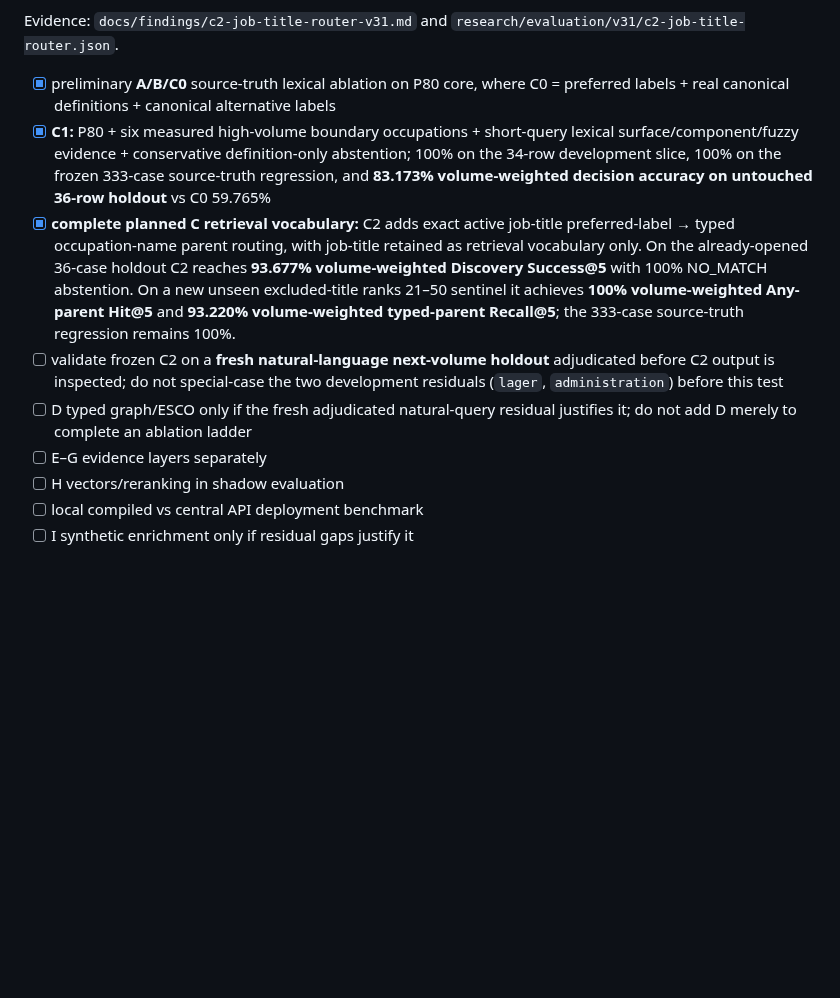
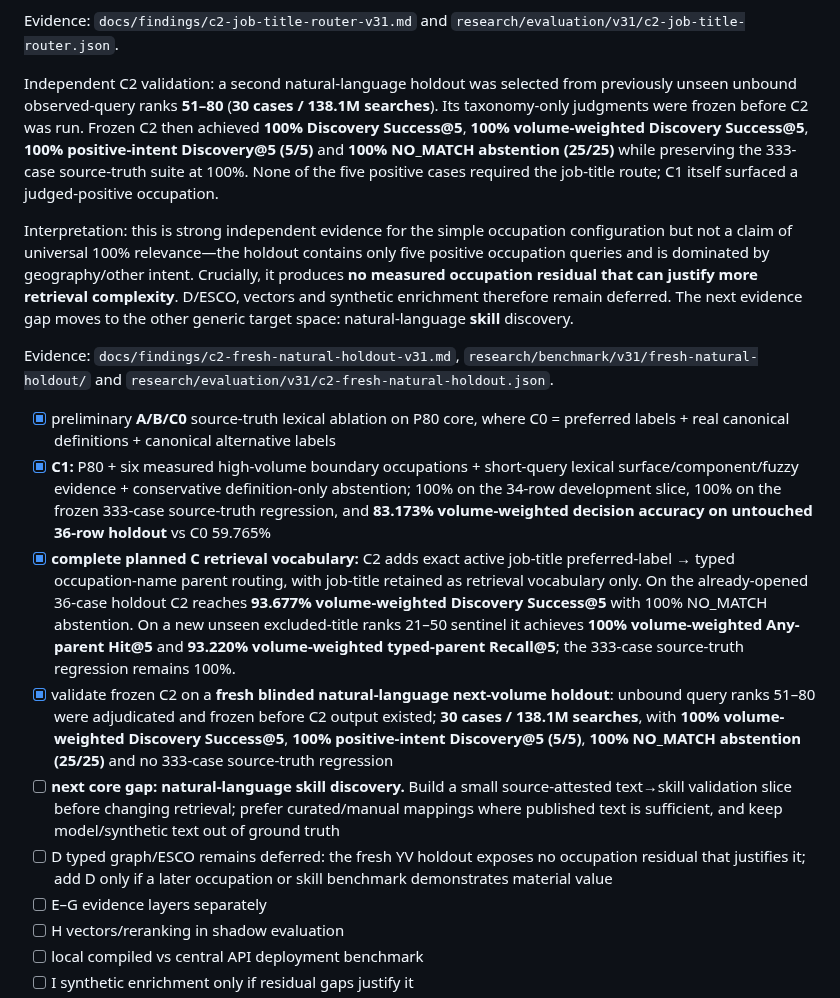
Before and after one commit to kingkong-projek/semantic-taxonomy-search, a Markdown page: docs/research-plan.md, the part around the change. Drawn GitHub-style; blank space fills up the shorter version.

Commit message:
research: sync independent C2 validation into SSOT

```diff
--- a/docs/research-plan.md
+++ b/docs/research-plan.md
@@ -903,11 +903,19 @@ Decision: planned C is complete enough for v0 research. Do not add a special res
 
 Evidence: `docs/findings/c2-job-title-router-v31.md` and `research/evaluation/v31/c2-job-title-router.json`.
 
+
+Independent C2 validation: a second natural-language holdout was selected from previously unseen unbound observed-query ranks **51–80** (**30 cases / 138.1M searches**). Its taxonomy-only judgments were frozen before C2 was run. Frozen C2 then achieved **100% Discovery Success@5**, **100% volume-weighted Discovery Success@5**, **100% positive-intent Discovery@5 (5/5)** and **100% NO_MATCH abstention (25/25)** while preserving the 333-case source-truth suite at 100%. None of the five positive cases required the job-title route; C1 itself surfaced a judged-positive occupation.
+
+Interpretation: this is strong independent evidence for the simple occupation configuration but not a claim of universal 100% relevance—the holdout contains only five positive occupation queries and is dominated by geography/other intent. Crucially, it produces **no measured occupation residual that can justify more retrieval complexity**. D/ESCO, vectors and synthetic enrichment therefore remain deferred. The next evidence gap moves to the other generic target space: natural-language **skill** discovery.
+
+Evidence: `docs/findings/c2-fresh-natural-holdout-v31.md`, `research/benchmark/v31/fresh-natural-holdout/` and `research/evaluation/v31/c2-fresh-natural-holdout.json`.
+
 - [x] preliminary **A/B/C0** source-truth lexical ablation on P80 core, where C0 = preferred labels + real canonical definitions + canonical alternative labels
 - [x] **C1:** P80 + six measured high-volume boundary occupations + short-query lexical surface/component/fuzzy evidence + conservative definition-only abstention; 100% on the 34-row development slice, 100% on the frozen 333-case source-truth regression, and **83.173% volume-weighted decision accuracy on untouched 36-row holdout** vs C0 59.765%
 - [x] **complete planned C retrieval vocabulary:** C2 adds exact active job-title preferred-label → typed occupation-name parent routing, with job-title retained as retrieval vocabulary only. On the already-opened 36-case holdout C2 reaches **93.677% volume-weighted Discovery Success@5** with 100% NO_MATCH abstention. On a new unseen excluded-title ranks 21–50 sentinel it achieves **100% volume-weighted Any-parent Hit@5** and **93.220% volume-weighted typed-parent Recall@5**; the 333-case source-truth regression remains 100%.
-- [ ] validate frozen C2 on a **fresh natural-language next-volume holdout** adjudicated before C2 output is inspected; do not special-case the two development residuals (`lager`, `administration`) before this test
-- [ ] D typed graph/ESCO only if the fresh adjudicated natural-query residual justifies it; do not add D merely to complete an ablation ladder
+- [x] validate frozen C2 on a **fresh blinded natural-language next-volume holdout**: unbound query ranks 51–80 were adjudicated and frozen before C2 output existed; **30 cases / 138.1M searches**, with **100% volume-weighted Discovery Success@5**, **100% positive-intent Discovery@5 (5/5)**, **100% NO_MATCH abstention (25/25)** and no 333-case source-truth regression
+- [ ] **next core gap: natural-language skill discovery.** Build a small source-attested text→skill validation slice before changing retrieval; prefer curated/manual mappings where published text is sufficient, and keep model/synthetic text out of ground truth
+- [ ] D typed graph/ESCO remains deferred: the fresh YV holdout exposes no occupation residual that justifies it; add D only if a later occupation or skill benchmark demonstrates material value
 - [ ] E–G evidence layers separately
 - [ ] H vectors/reranking in shadow evaluation
 - [ ] local compiled vs central API deployment benchmark
```
